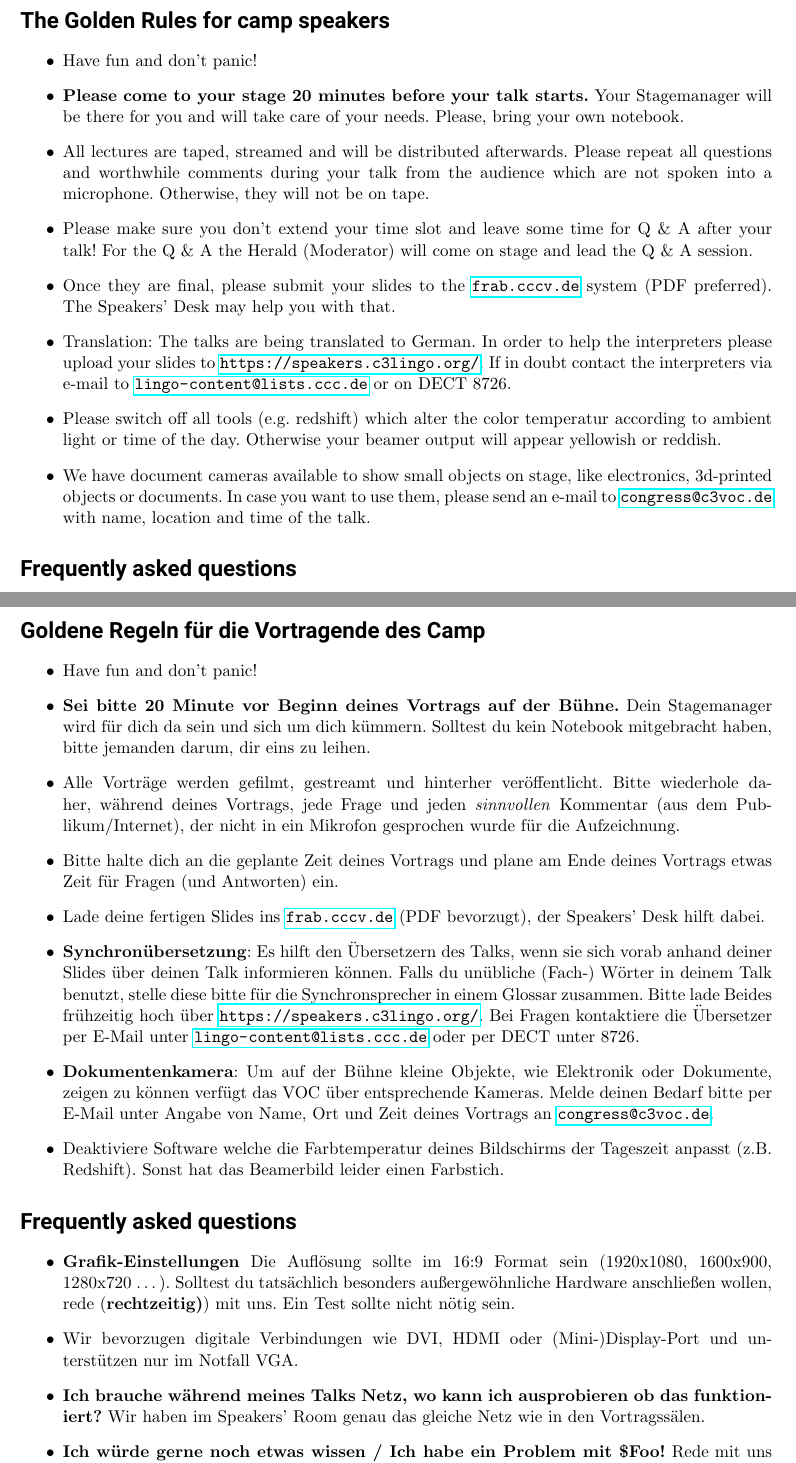
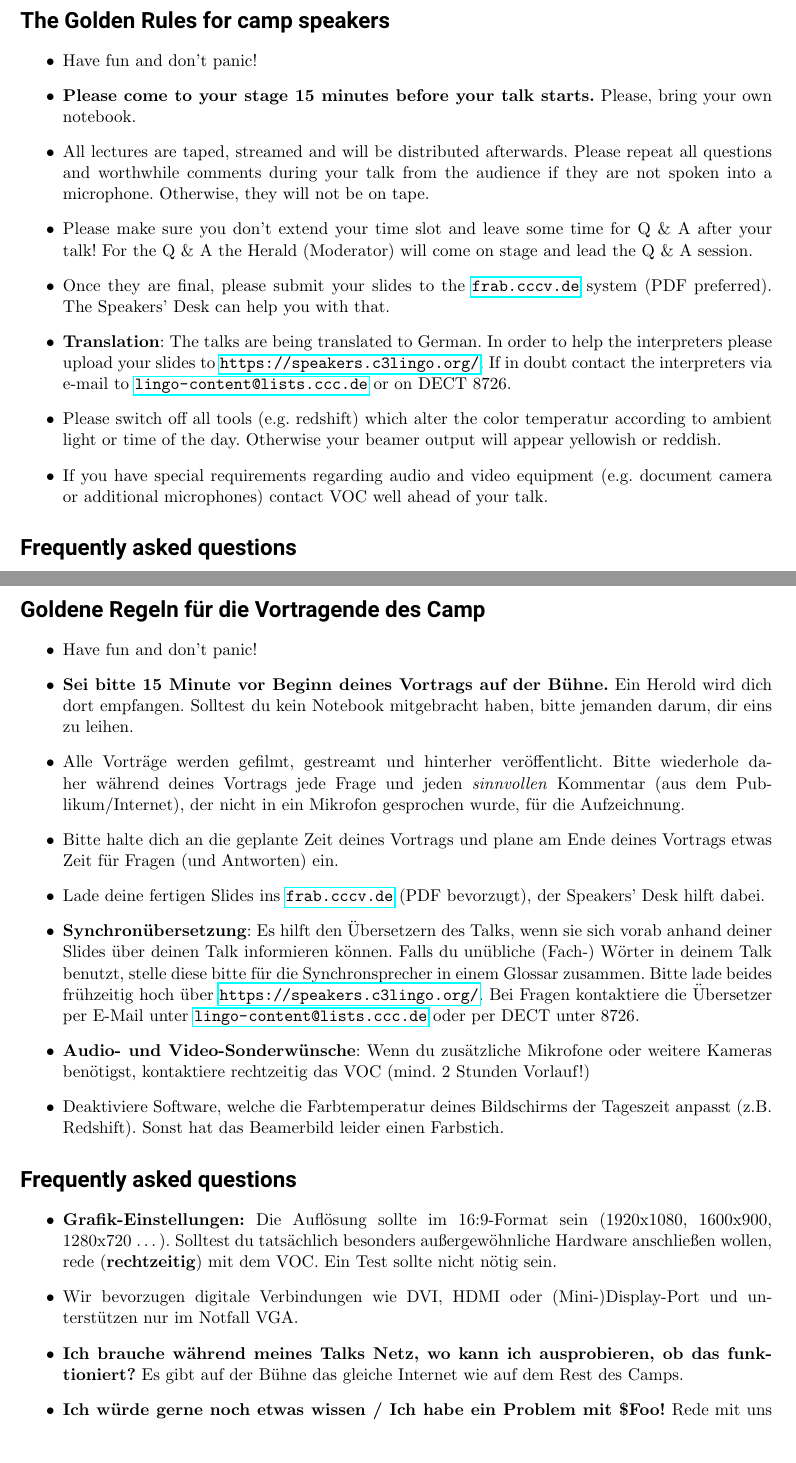
Before and after one commit to 00joshi/GoldenRules, a LaTeX document (goldenrules.tex): two parts of pages 1 and 2 of 2, joined at a grey line, cut so that both start at the same text, the shorter picture padded with empty space. Compiled offline with pdfLaTeX.

Commit message:
camp 2019

```diff
--- a/goldenrules.tex
+++ b/goldenrules.tex
@@ -16,17 +16,16 @@
 	\begin{itemize}
 		\item Have fun and don't panic!
 		%\item \textbf{Public transport is not included if you received a free ticket as speaker}
-		\item \textbf{Please come to your stage 20 minutes before your talk starts.} Your
-		Stagemanager will be there	for	you and will take care of your needs. Please, bring your own notebook.
+		\item \textbf{Please come to your stage 15 minutes before your talk starts.} Please, bring your own notebook.
 		%If you did not bring a notebook for presenting, please talk to the Speakers' Desk so we can get you a speaker's notebook. Please let us know well ahead that you need one.
-		\item All lectures are taped, streamed and will be distributed afterwards. Please repeat all questions and worthwhile comments during your talk from the audience which are not spoken into a microphone. Otherwise, they will not be on tape.
+		\item All lectures are taped, streamed and will be distributed afterwards. Please repeat all questions and worthwhile comments during your talk from the audience if they are not spoken into a microphone. Otherwise, they will not be on tape.
 		\item Please make sure you don't extend your time slot and
 		leave some time for Q \&\ A after your talk! For the Q \&\ A  the Herald (Moderator) will come on stage and lead the Q \&\ A session.
-		\item Once they are final, please submit your slides to the \url{frab.cccv.de} system (PDF preferred). The Speakers' Desk may help you with that.
+		\item Once they are final, please submit your slides to the \url{frab.cccv.de} system (PDF preferred). The Speakers' Desk can help you with that.
 		%\item Submit your article for the conference proceedings by the 10th of January via e-mail to \url{35c3-proceedings@cccv.de}.
-		\item Translation: The talks are being translated to German. In order to help the interpreters please upload your slides to \url{https://speakers.c3lingo.org/}. If in doubt contact the interpreters via e-mail  to \url{lingo-content@lists.ccc.de} or on DECT 8726.
+		\item \textbf{Translation}: The talks are being translated to German. In order to help the interpreters please upload your slides to \url{https://speakers.c3lingo.org/}. If in doubt contact the interpreters via e-mail  to \url{lingo-content@lists.ccc.de} or on DECT 8726.
 		\item Please switch off all tools (e.g. redshift) which alter the color temperatur according to ambient light or time of the day. Otherwise your beamer output will appear yellowish or reddish.
-		\item We have document cameras available to show small objects on stage, like electronics, 3d-printed objects or documents. In case you want to use them, please send an e-mail to \url{congress@c3voc.de} with name, location and time of the talk.
+		\item If you have special requirements regarding audio and video equipment (e.g. document camera or additional microphones) contact VOC well ahead of your talk.
 	\end{itemize}
 	\section*{Frequently asked questions}
 	\begin{itemize}
@@ -42,22 +41,22 @@
 \begin{itemize}
 	\item Have fun and don't panic!
 	%\item ÖPNV ist in den kostenlosen Speaker Tickets nicht enthalten.
-	\item \textbf{Sei bitte 20 Minute vor Beginn deines Vortrags auf der Bühne.} Dein Stagemanager wird für dich da sein und sich um dich kümmern. Solltest du kein Notebook mitgebracht haben, bitte jemanden darum, dir eins zu leihen.
-	\item Alle Vorträge werden gefilmt, gestreamt und hinterher veröffentlicht. Bitte wiederhole daher, während deines Vortrags, jede Frage und jeden \textit{sinnvollen} Kommentar (aus dem Publikum/Internet), der nicht in ein Mikrofon gesprochen wurde für die Aufzeichnung.
+	\item \textbf{Sei bitte 15 Minute vor Beginn deines Vortrags auf der Bühne.} Ein Herold wird dich dort empfangen. Solltest du kein Notebook mitgebracht haben, bitte jemanden darum, dir eins zu leihen.
+	\item Alle Vorträge werden gefilmt, gestreamt und hinterher veröffentlicht. Bitte wiederhole daher während deines Vortrags jede Frage und jeden \textit{sinnvollen} Kommentar (aus dem Publikum/Internet), der nicht in ein Mikrofon gesprochen wurde, für die Aufzeichnung.
 	\item Bitte halte dich an die geplante Zeit deines Vortrags und plane am Ende deines Vortrags etwas Zeit für Fragen (und Antworten) ein.
 	\item Lade deine fertigen Slides ins \url{frab.cccv.de} (PDF bevorzugt), der Speakers' Desk hilft dabei. % Schicke deinen Artikel für die Proceedings bis zum 10 Jan an \url{35c3-proceedings@cccv.de}.
-	\item \textbf{Synchronübersetzung}: Es hilft den Übersetzern des Talks, wenn sie sich vorab anhand deiner Slides über deinen Talk informieren können. Falls du unübliche (Fach-\nobreak) Wörter in deinem Talk benutzt, stelle diese bitte für die Synchronsprecher in einem Glossar zusammen. Bitte lade Beides frühzeitig hoch über \url{https://speakers.c3lingo.org/}. Bei Fragen kontaktiere die Übersetzer per E-Mail unter \url{lingo-content@lists.ccc.de} oder per DECT unter 8726.
-	\item \textbf{Dokumentenkamera}: Um auf der Bühne kleine Objekte, wie Elektronik oder Dokumente, zeigen zu können verfügt das VOC über entsprechende Kameras. Melde deinen Bedarf bitte per E-Mail unter Angabe von Name, Ort und Zeit deines Vortrags an \url{congress@c3voc.de}.
-	\item Deaktiviere Software welche die Farbtemperatur deines Bildschirms der Tageszeit anpasst (z.B. Redshift). Sonst hat das Beamerbild leider einen Farbstich.
+	\item \textbf{Synchronübersetzung}: Es hilft den Übersetzern des Talks, wenn sie sich vorab anhand deiner Slides über deinen Talk informieren können. Falls du unübliche (Fach-\nobreak) Wörter in deinem Talk benutzt, stelle diese bitte für die Synchronsprecher in einem Glossar zusammen. Bitte lade beides frühzeitig hoch über \url{https://speakers.c3lingo.org/}. Bei Fragen kontaktiere die Übersetzer per E-Mail unter \url{lingo-content@lists.ccc.de} oder per DECT unter 8726.
+	\item \textbf{Audio- und Video-Sonderwünsche}: Wenn du zusätzliche Mikrofone oder weitere Kameras benötigst, kontaktiere rechtzeitig das VOC (mind. 2 Stunden Vorlauf!)
+	\item Deaktiviere Software, welche die Farbtemperatur deines Bildschirms der Tageszeit anpasst (z.B. Redshift). Sonst hat das Beamerbild leider einen Farbstich.
 \end{itemize}
 \section*{Frequently asked questions}
 \begin{itemize}
 	%\item \textbf{Wo kann ich mein Gepäck lagern?} Du kannst dein Gepäck gegen eine Gebühr an der Garderobe abgeben. Kleines Handgepäck kannst du gerne am Speakers' Desk abstellen. Wir übernehmen keine Haftung. Bitte hole das Gepäck ab, bevor der Raum geschlossen wird. Der Speakers' Desk schließt gewöhnlich um Mitternacht.
-	\item \textbf{Grafik-Einstellungen} Die Auflösung sollte im 16:9 Format sein (1920x1080, 1600x900, 1280x720 \ldots). Solltest du tatsächlich besonders außergewöhnliche Hardware anschließen wollen, rede (\textbf{rechtzeitig)}) mit uns. Ein Test sollte nicht nötig sein.
+	\item \textbf{Grafik-Einstellungen:} Die Auflösung sollte im 16:9-Format sein (1920x1080, 1600x900, 1280x720 \ldots). Solltest du tatsächlich besonders außergewöhnliche Hardware anschließen wollen, rede (\textbf{rechtzeitig}) mit dem VOC. Ein Test sollte nicht nötig sein.
 	\item Wir bevorzugen digitale Verbindungen wie DVI, HDMI oder (Mini-)Display-Port und unterstützen nur im Notfall VGA.
-	\item \textbf{Ich brauche während meines Talks Netz, wo kann ich ausprobieren ob das funktioniert?} Wir haben im Speakers' Room genau das gleiche Netz wie in den Vortragssälen.
+	\item \textbf{Ich brauche während meines Talks Netz, wo kann ich ausprobieren, ob das funktioniert?} Es gibt auf der Bühne das gleiche Internet wie auf dem Rest des Camps.
 	%\item \textbf{Wo kann ich noch ein paar Kleinigkeiten an meinen Folien ändern?}
 	% Wir haben eine ruhige Ecke im Speakers' Room (CCL 9/10 im zweiten Stock) zum Arbeiten vorgesehen.
-	\item \textbf{Ich würde gerne noch etwas wissen / Ich habe ein Problem mit \$Foo!} Rede mit uns am Speakers' Desk. Wir werden versuchen dir zu helfen. Du kannst uns auf der 1020 oder 1021 anrufen (per DECT oder internem GSM).
+	\item \textbf{Ich würde gerne noch etwas wissen / Ich habe ein Problem mit \$Foo!} Rede mit uns am Speakers' Desk. Wir werden versuchen, dir zu helfen. Du kannst uns auf der 1020 oder 1021 anrufen (per DECT oder internem GSM).
 \end{itemize}
 \end{document}
```
Also changed, not shown: goldenrules.pdf.
